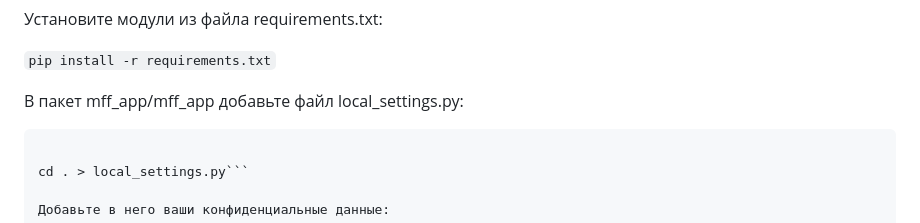
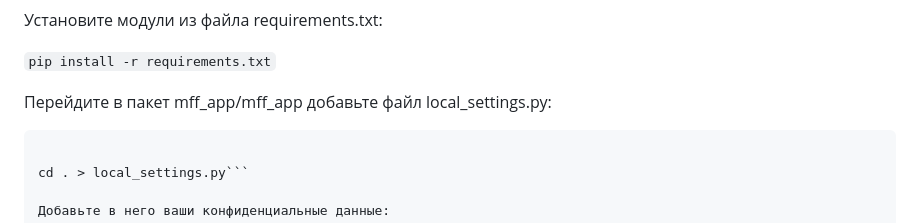
Before and after one commit to nsazhi/My-Favorite-Films-Blog, a Markdown page: README.md, the part around the change. Rendered like a GitHub page.

````diff
--- a/README.md
+++ b/README.md
@@ -110,7 +110,7 @@ films_by_category.html — страница каталога фильмов с
 
 `pip install -r requirements.txt`
 
-В пакет mff_app/mff_app добавьте файл local_settings.py:
+Перейдите в пакет mff_app/mff_app добавьте файл local_settings.py:
 
 ```cd mff_app/mff_app
 
````
